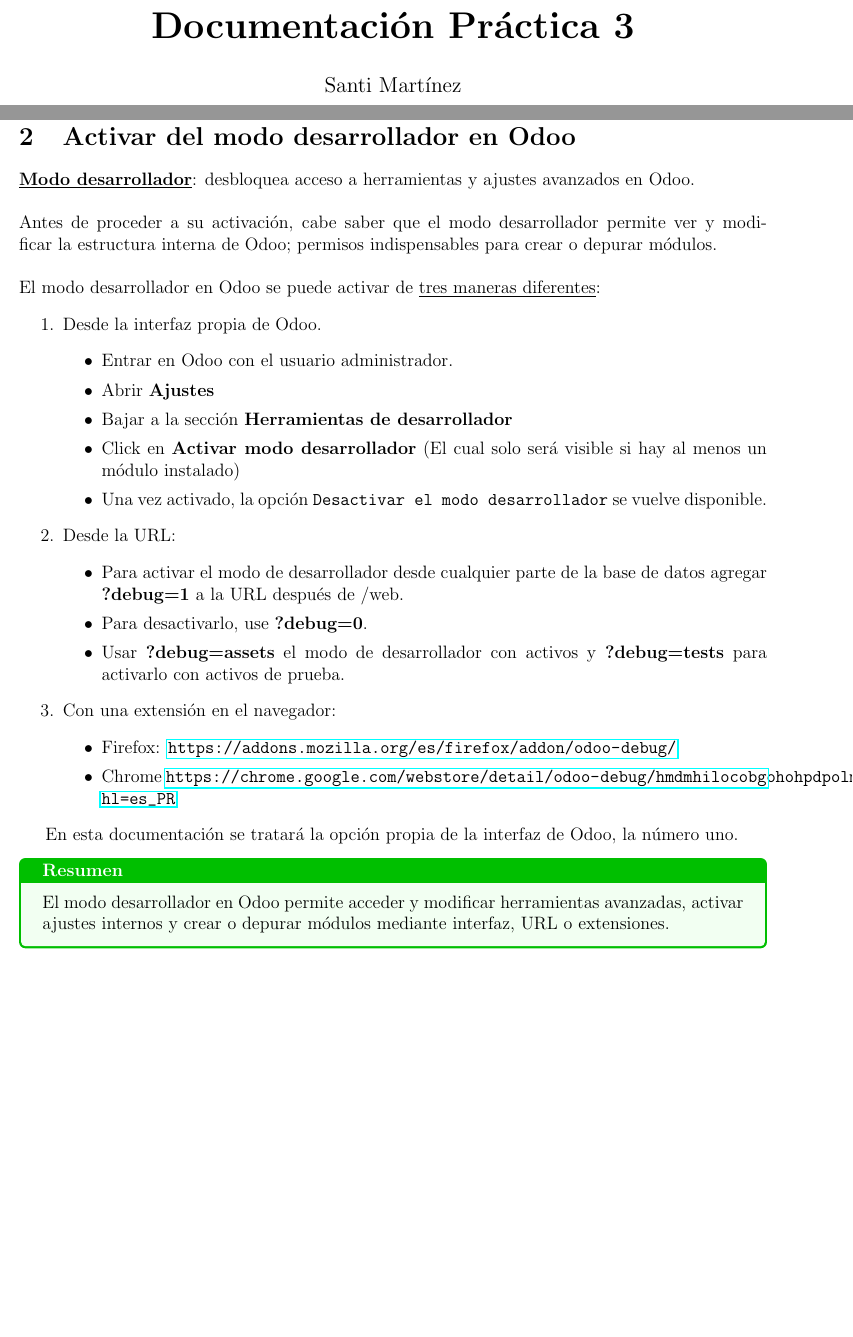
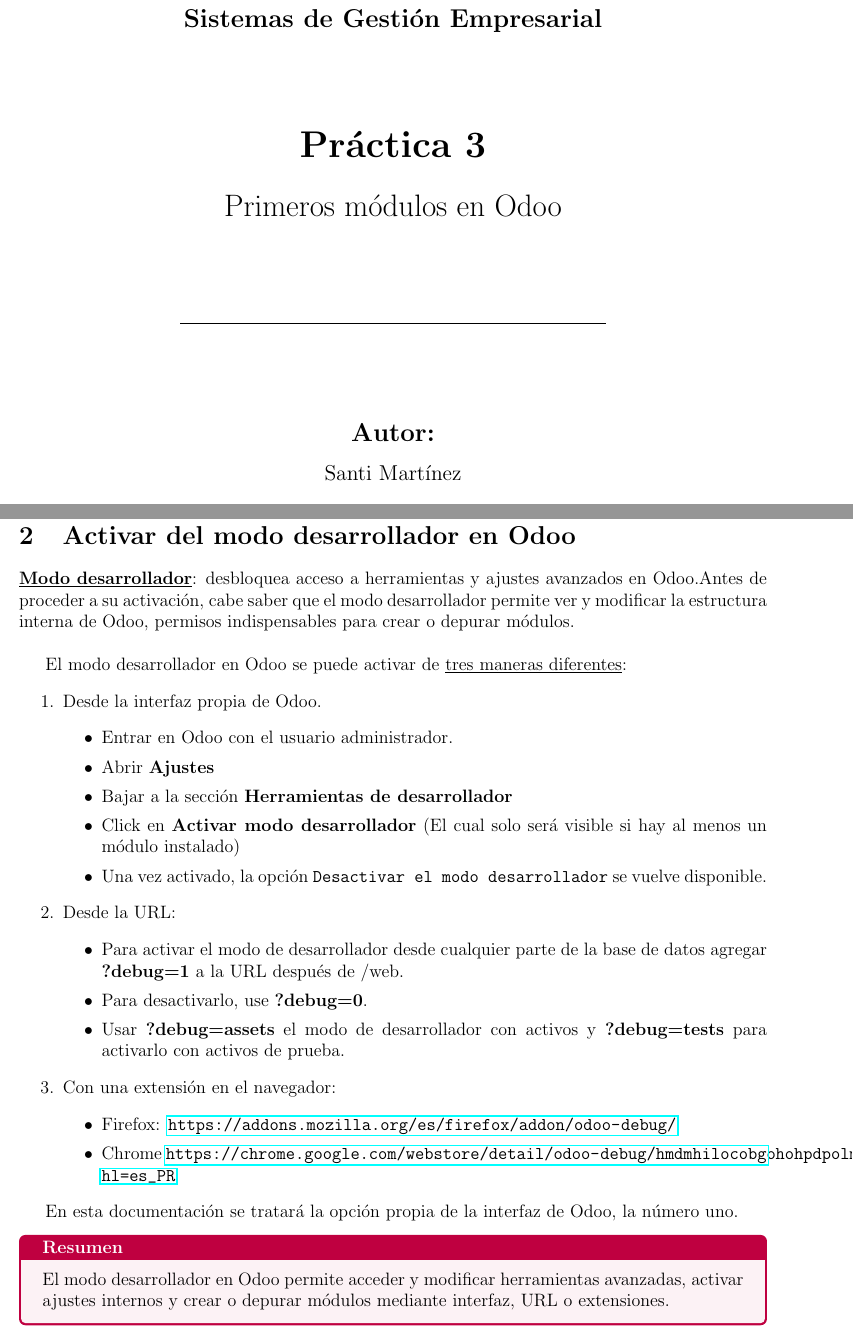
Before and after one commit to santimartinezzgb/odoo_practica3-santi-martinez, a LaTeX document (Documentación/Documentación.tex): two parts of pages 1 and 4 of 20, joined at a grey line, cut at the place of the change, the shorter picture padded with empty space. Compiled offline with pdfLaTeX.

Commit message:
Trabajo finalizado

```diff
--- a/Documentación/Documentación.tex
+++ b/Documentación/Documentación.tex
@@ -24,6 +21,33 @@
 
 \begin{document}
-    \maketitle
+
+    % % ========================== PORTADA ==========================
+    \begin{titlepage}
+        \centering
+
+        {\Large \textbf{Sistemas de Gestión Empresarial}\par}
+
+        \vspace{2cm}
+
+        {\Huge \textbf{Práctica 3}\par}
+        \vspace{0.5cm}
+        {\LARGE Primeros módulos en Odoo\par}
+
+        \vspace{2cm}
+
+        \noindent\rule{10cm}{0.4pt}
+
+        \vspace{2cm}
+
+        {\Large \textbf{Autor:}\par}
+        \vspace{0.3cm}
+        {\large Santi Martínez\par}
+
+        \vspace{10cm}
+
+        {\large \today}
+
+    \end{titlepage}
 
     \newpage
     \renewcommand{\contentsname}{ÍNDICE}
@@ -48,7 +72,9 @@
     \newpage
     \section{Activar del modo desarrollador en Odoo}
 
-        \textbf{\underline{Modo desarrollador}}: desbloquea acceso a herramientas y ajustes avanzados en Odoo. \\\\Antes de proceder a su activación, cabe saber que el modo desarrollador permite ver y modificar la estructura interna de Odoo; permisos indispensables para crear o depurar módulos.\\\\El modo desarrollador en Odoo se puede activar de \underline{tres maneras diferentes}:
+        \textbf{\underline{Modo desarrollador}}: desbloquea acceso a herramientas y ajustes avanzados en Odoo.Antes de proceder a su activación, cabe saber que el modo desarrollador permite ver y modificar la estructura interna de Odoo, permisos indispensables para crear o depurar módulos.
+
+        \vspace{0.5cm}El modo desarrollador en Odoo se puede activar de \underline{tres maneras diferentes}:
         \begin{enumerate}
             \item Desde la interfaz propia de Odoo.
             \begin{itemize}
@@ -79,7 +105,7 @@
         En esta documentación se tratará la opción propia de la interfaz de Odoo, la número uno.
 
         \begin{tcolorbox}
-            [colback=green!5!white,colframe=green!75!black,fonttitle=\bfseries,title=Resumen]
+            [colback=purple!5!white,colframe=purple!100!black,fonttitle=\bfseries,title=Resumen]
             El modo desarrollador en Odoo permite acceder y modificar herramientas avanzadas, activar ajustes internos y crear o depurar módulos mediante interfaz, URL o extensiones.
         \end{tcolorbox}
 
```
Also changed, not shown: Documentación/Documentación.pdf, Documentación/Documentación.tex (25 more changed lines), 6 other files.
